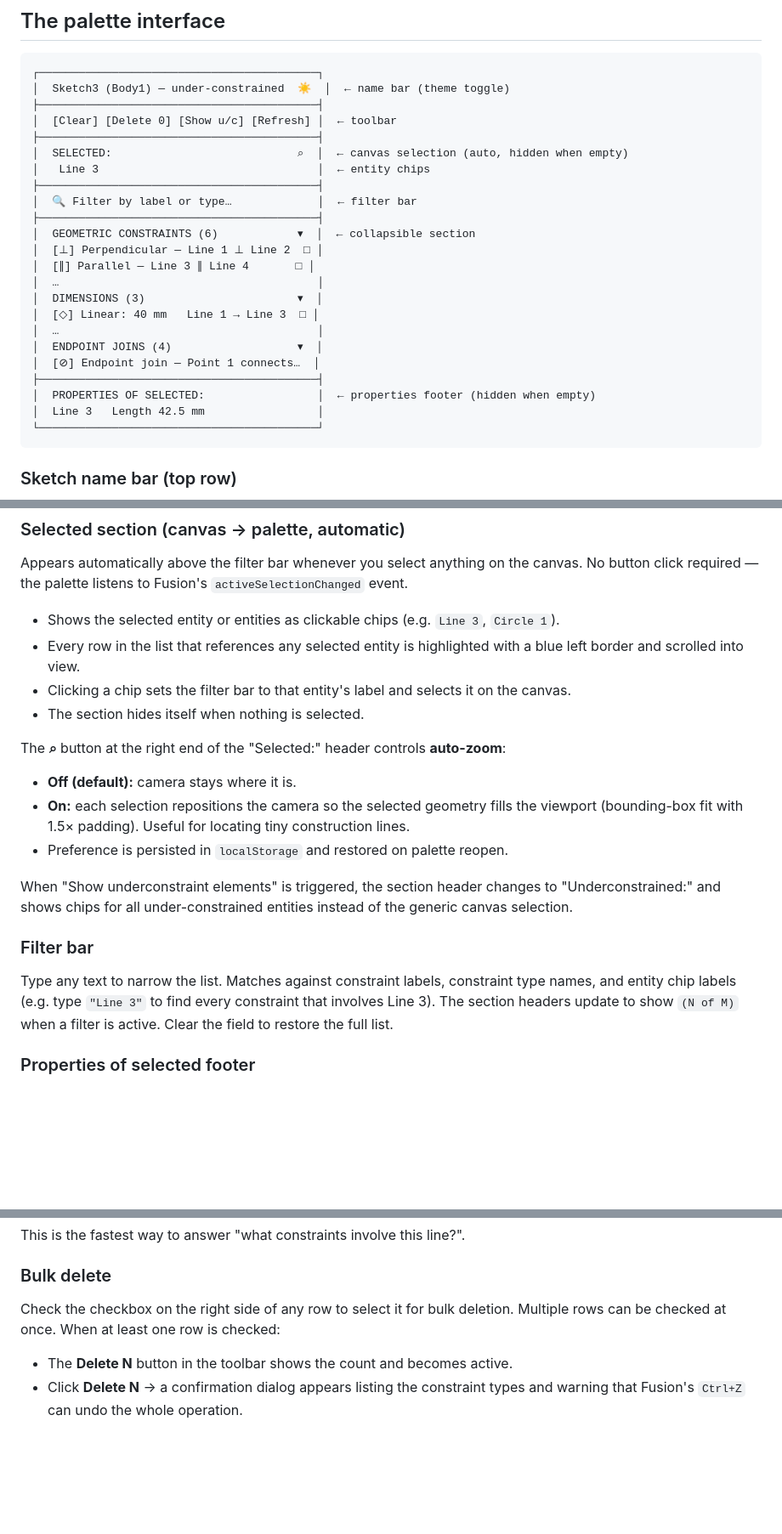
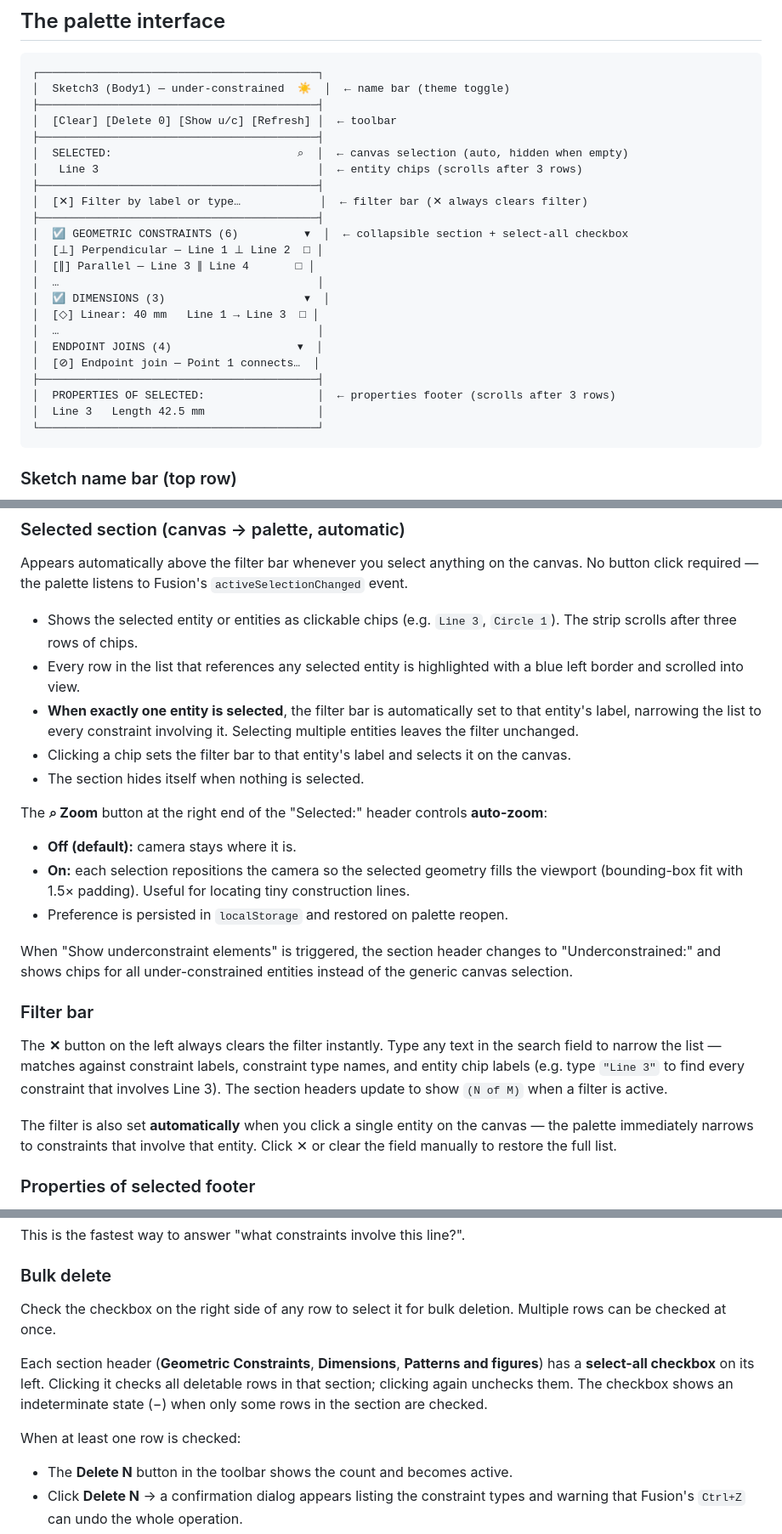
Before and after one commit to Botrops1/ConstraintsLens, a Markdown page: README.md, 3 parts joined by grey strips. Shown at 85% size. Rendered like a GitHub page; blank space fills up the shorter version.

````diff
--- a/README.md
+++ b/README.md
@@ -44,21 +44,21 @@ Fills the long-standing UX gap of having to hunt tiny on-canvas glyphs to audit
 │  [Clear] [Delete 0] [Show u/c] [Refresh] │  ← toolbar
 ├──────────────────────────────────────────┤
 │  SELECTED:                            ⌕  │  ← canvas selection (auto, hidden when empty)
-│   Line 3                                 │  ← entity chips
+│   Line 3                                 │  ← entity chips (scrolls after 3 rows)
 ├──────────────────────────────────────────┤
-│  🔍 Filter by label or type…             │  ← filter bar
+│  [✕] Filter by label or type…            │  ← filter bar (✕ always clears filter)
 ├──────────────────────────────────────────┤
-│  GEOMETRIC CONSTRAINTS (6)            ▾  │  ← collapsible section
+│  ☑ GEOMETRIC CONSTRAINTS (6)          ▾  │  ← collapsible section + select-all checkbox
 │  [⊥] Perpendicular — Line 1 ⊥ Line 2  □ │
 │  [∥] Parallel — Line 3 ∥ Line 4       □ │
 │  …                                       │
-│  DIMENSIONS (3)                       ▾  │
+│  ☑ DIMENSIONS (3)                     ▾  │
 │  [◇] Linear: 40 mm   Line 1 → Line 3  □ │
 │  …                                       │
 │  ENDPOINT JOINS (4)                   ▾  │
 │  [⊘] Endpoint join — Point 1 connects…  │
 ├──────────────────────────────────────────┤
-│  PROPERTIES OF SELECTED:                 │  ← properties footer (hidden when empty)
+│  PROPERTIES OF SELECTED:                 │  ← properties footer (scrolls after 3 rows)
 │  Line 3   Length 42.5 mm                 │
 └──────────────────────────────────────────┘
 ```
@@ -92,12 +92,13 @@ One toggle button sits on the right end of the name bar:
 
 Appears automatically above the filter bar whenever you select anything on the canvas. No button click required — the palette listens to Fusion's `activeSelectionChanged` event.
 
-- Shows the selected entity or entities as clickable chips (e.g. `Line 3`, `Circle 1`).
+- Shows the selected entity or entities as clickable chips (e.g. `Line 3`, `Circle 1`). The strip scrolls after three rows of chips.
 - Every row in the list that references any selected entity is highlighted with a blue left border and scrolled into view.
+- **When exactly one entity is selected**, the filter bar is automatically set to that entity's label, narrowing the list to every constraint involving it. Selecting multiple entities leaves the filter unchanged.
 - Clicking a chip sets the filter bar to that entity's label and selects it on the canvas.
 - The section hides itself when nothing is selected.
 
-The **⌕** button at the right end of the "Selected:" header controls **auto-zoom**:
+The **⌕ Zoom** button at the right end of the "Selected:" header controls **auto-zoom**:
 - **Off (default):** camera stays where it is.
 - **On:** each selection repositions the camera so the selected geometry fills the viewport (bounding-box fit with 1.5× padding). Useful for locating tiny construction lines.
 - Preference is persisted in `localStorage` and restored on palette reopen.
@@ -106,7 +107,9 @@ When "Show underconstraint elements" is triggered, the section header changes to
 
 ### Filter bar
 
-Type any text to narrow the list. Matches against constraint labels, constraint type names, and entity chip labels (e.g. type `"Line 3"` to find every constraint that involves Line 3). The section headers update to show `(N of M)` when a filter is active. Clear the field to restore the full list.
+The **✕** button on the left always clears the filter instantly. Type any text in the search field to narrow the list — matches against constraint labels, constraint type names, and entity chip labels (e.g. type `"Line 3"` to find every constraint that involves Line 3). The section headers update to show `(N of M)` when a filter is active.
+
+The filter is also set **automatically** when you click a single entity on the canvas — the palette immediately narrows to constraints that involve that entity. Click ✕ or clear the field manually to restore the full list.
 
 ### Properties of selected footer
 
@@ -171,7 +175,11 @@ This is the fastest way to answer "what constraints involve this line?".
 
 ### Bulk delete
 
-Check the checkbox on the right side of any row to select it for bulk deletion. Multiple rows can be checked at once. When at least one row is checked:
+Check the checkbox on the right side of any row to select it for bulk deletion. Multiple rows can be checked at once.
+
+Each section header (**Geometric Constraints**, **Dimensions**, **Patterns and figures**) has a **select-all checkbox** on its left. Clicking it checks all deletable rows in that section; clicking again unchecks them. The checkbox shows an indeterminate state (−) when only some rows in the section are checked.
+
+When at least one row is checked:
 - The **Delete N** button in the toolbar shows the count and becomes active.
 - Click **Delete N** → a confirmation dialog appears listing the constraint types and warning that Fusion's `Ctrl+Z` can undo the whole operation.
 - Confirm to delete all checked rows. The palette refreshes.
````
Also changed, not shown: other parts of README.md (+2 -0 lines), RELEASE_NOTES.md (+28 -1 lines).
